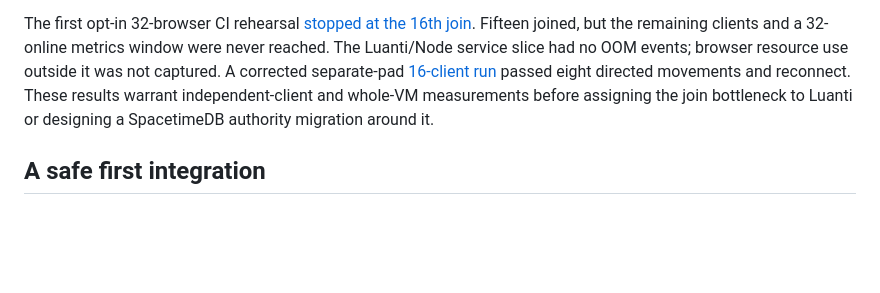
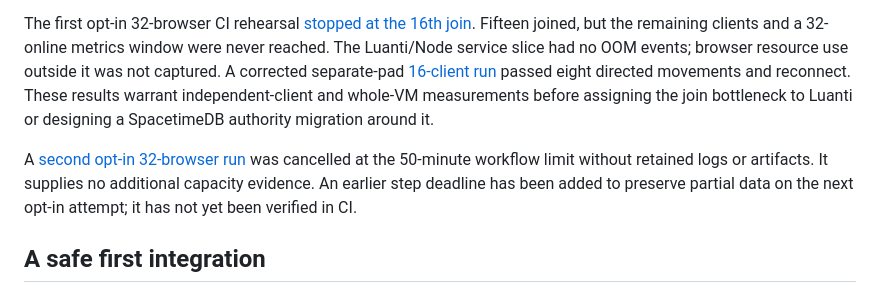
Before and after one commit to cupOJoseph/minemine, a Markdown page: docs/SPACETIMEDB.md, the part around the change. GitHub-like rendering; blank space fills up the shorter version.

```diff
--- a/docs/SPACETIMEDB.md
+++ b/docs/SPACETIMEDB.md
@@ -5,6 +5,8 @@ Authentication research checked against the official SpacetimeDB docs on 2026-11
 This is the **next phase**, not part of the currently playable game. The present Luanti server remains authoritative for voxel edits, inventory, physics, and town protection. Adding a database by itself will not raise the engine's player limit; first measure native-server step intervals, map emerge time, outbound bandwidth, reconnects, and memory with 16, then 32 and 64 clients. The [native load measurement plan](NATIVE_LOAD_METRICS.md) distinguishes sampled step intervals from CPU execution time.
 
 The first opt-in 32-browser CI rehearsal [stopped at the 16th join](https://github.com/cupOJoseph/minemine/actions/runs/41894150488). Fifteen joined, but the remaining clients and a 32-online metrics window were never reached. The Luanti/Node service slice had no OOM events; browser resource use outside it was not captured. A corrected separate-pad [16-client run](https://github.com/cupOJoseph/minemine/actions/runs/41903857277) passed eight directed movements and reconnect. These results warrant independent-client and whole-VM measurements before assigning the join bottleneck to Luanti or designing a SpacetimeDB authority migration around it.
+
+A [second opt-in 32-browser run](https://github.com/cupOJoseph/minemine/actions/runs/41911907967) was cancelled at the 50-minute workflow limit without retained logs or artifacts. It supplies no additional capacity evidence. An earlier step deadline has been added to preserve partial data on the next opt-in attempt; it has not yet been verified in CI.
 
 ## A safe first integration
 
```
Also changed, not shown: docs/NATIVE_LOAD_METRICS.md (+2 -0 lines), docs/ROADMAP.md (+1 -1 lines).
